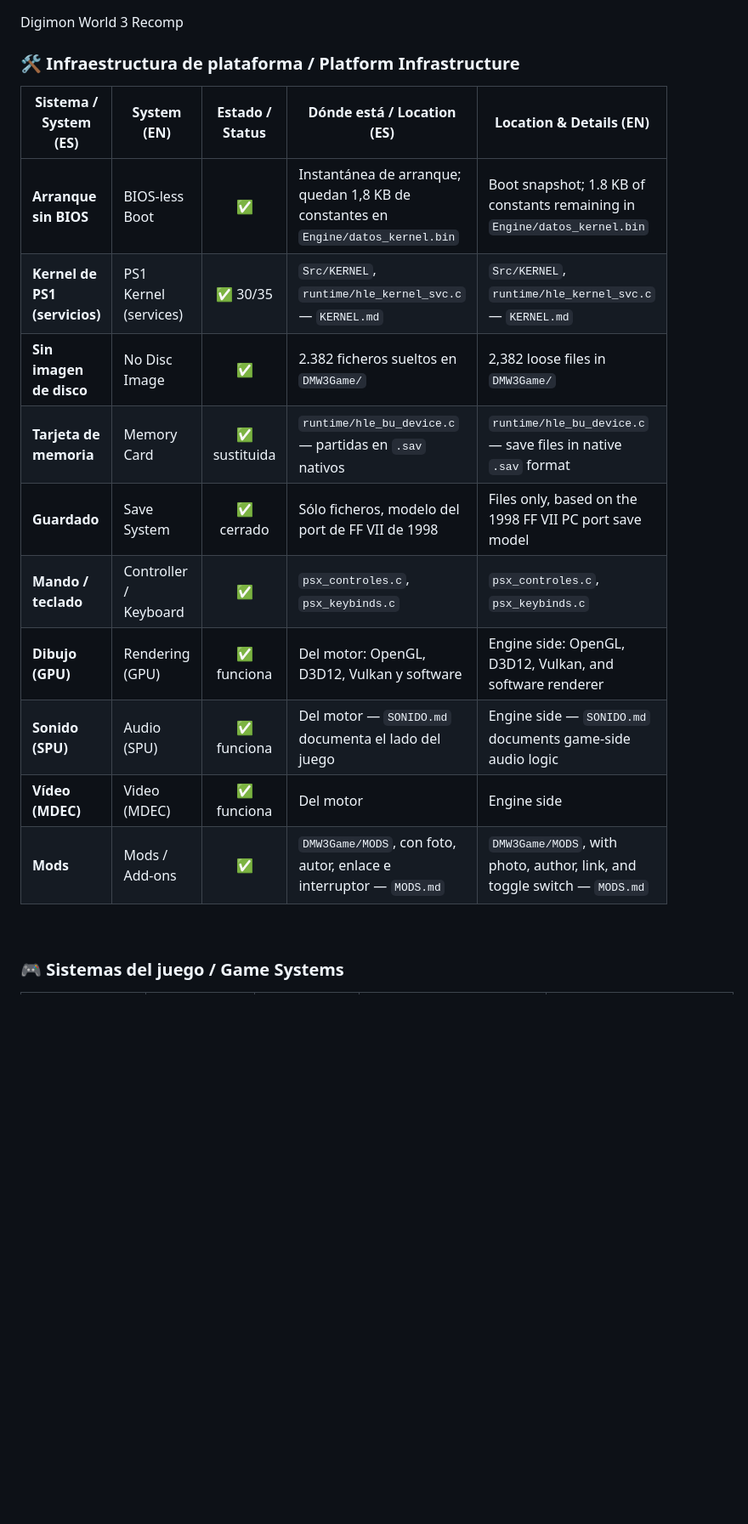
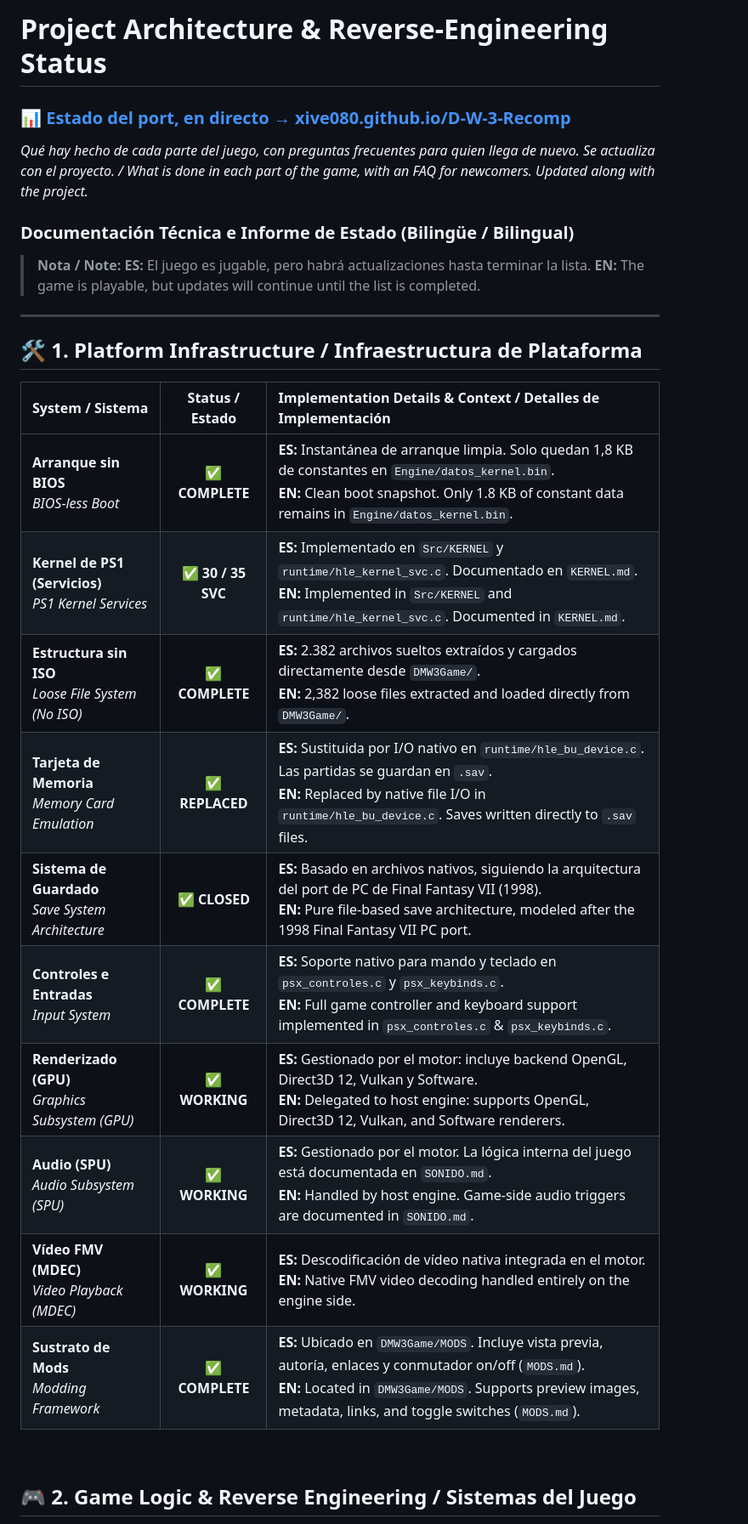
Before and after one commit to Xive080/D-W-3-Recomp, a Markdown page: Readme.md, the part around one of its changes. Shown at 85% size. GitHub-like rendering; blank space fills up the shorter version.

```diff
--- a/Readme.md
+++ b/Readme.md
@@ -1,24 +1,35 @@
+# Project Architecture & Reverse-Engineering Status
 
-Digimon World 3 Recomp
+### 📊 [**Estado del port, en directo → xive080.github.io/D-W-3-Recomp**](https://xive080.github.io/D-W-3-Recomp/)
 
+*Qué hay hecho de cada parte del juego, con preguntas frecuentes para quien llega
+de nuevo. Se actualiza con el proyecto. / What is done in each part of the game,
+with an FAQ for newcomers. Updated along with the project.*
 
+### Documentación Técnica e Informe de Estado (Bilingüe / Bilingual)
 
-### 🛠️ Infraestructura de plataforma / Platform Infrastructure
+> **Nota / Note:**
+> **ES:** El juego es jugable, pero habrá actualizaciones hasta terminar la lista.
+> **EN:** The game is playable, but updates will continue until the list is completed.
 
-| Sistema / System (ES) | System (EN) | Estado / Status | Dónde está / Location (ES) | Location & Details (EN) |
-|---|---|:---:|---|---|
-| **Arranque sin BIOS** | BIOS-less Boot | ✅ | Instantánea de arranque; quedan 1,8 KB de constantes en `Engine/datos_kernel.bin` | Boot snapshot; 1.8 KB of constants remaining in `Engine/datos_kernel.bin` |
-| **Kernel de PS1 (servicios)** | PS1 Kernel (services) | ✅ 30/35 | `Src/KERNEL`, `runtime/hle_kernel_svc.c` — `KERNEL.md` | `Src/KERNEL`, `runtime/hle_kernel_svc.c` — `KERNEL.md` |
-| **Sin imagen de disco** | No Disc Image | ✅ | 2.382 ficheros sueltos en `DMW3Game/` | 2,382 loose files in `DMW3Game/` |
-| **Tarjeta de memoria** | Memory Card | ✅ sustituida | `runtime/hle_bu_device.c` — partidas en `.sav` nativos | `runtime/hle_bu_device.c` — save files in native `.sav` format |
-| **Guardado** | Save System | ✅ cerrado | Sólo ficheros, modelo del port de FF VII de 1998 | Files only, based on the 1998 FF VII PC port save model |
-| **Mando / teclado** | Controller / Keyboard | ✅ | `psx_controles.c`, `psx_keybinds.c` | `psx_controles.c`, `psx_keybinds.c` |
-| **Dibujo (GPU)** | Rendering (GPU) | ✅ funciona | Del motor: OpenGL, D3D12, Vulkan y software | Engine side: OpenGL, D3D12, Vulkan, and software renderer |
-| **Sonido (SPU)** | Audio (SPU) | ✅ funciona | Del motor — `SONIDO.md` documenta el lado del juego | Engine side — `SONIDO.md` documents game-side audio logic |
-| **Vídeo (MDEC)** | Video (MDEC) | ✅ funciona | Del motor | Engine side |
-| **Mods** | Mods / Add-ons | ✅ | `DMW3Game/MODS`, con foto, autor, enlace e interruptor — `MODS.md` | `DMW3Game/MODS`, with photo, author, link, and toggle switch — `MODS.md` |
+---
+
+## 🛠️ 1. Platform Infrastructure / Infraestructura de Plataforma
+
+| System / Sistema | Status / Estado | Implementation Details & Context / Detalles de Implementación |
+| :--- | :---: | :--- |
+| **Arranque sin BIOS**<br>_BIOS-less Boot_ | <g-emoji class="g-emoji" alias="white_check_mark" fallback-src="https://github.githubassets.com/images/icons/emoji/unicode/2705.png">✅</g-emoji> **COMPLETE** | **ES:** Instantánea de arranque limpia. Solo quedan 1,8 KB de constantes en `Engine/datos_kernel.bin`.<br>**EN:** Clean boot snapshot. Only 1.8 KB of constant data remains in `Engine/datos_kernel.bin`. |
+| **Kernel de PS1 (Servicios)**<br>_PS1 Kernel Services_ | <g-emoji class="g-emoji" alias="white_check_mark" fallback-src="https://github.githubassets.com/images/icons/emoji/unicode/2705.png">✅</g-emoji> **30 / 35 SVC** | **ES:** Implementado en `Src/KERNEL` y `runtime/hle_kernel_svc.c`. Documentado en `KERNEL.md`.<br>**EN:** Implemented in `Src/KERNEL` and `runtime/hle_kernel_svc.c`. Documented in `KERNEL.md`. |
+| **Estructura sin ISO**<br>_Loose File System (No ISO)_ | <g-emoji class="g-emoji" alias="white_check_mark" fallback-src="https://github.githubassets.com/images/icons/emoji/unicode/2705.png">✅</g-emoji> **COMPLETE** | **ES:** 2.382 archivos sueltos extraídos y cargados directamente desde `DMW3Game/`.<br>**EN:** 2,382 loose files extracted and loaded directly from `DMW3Game/`. |
+| **Tarjeta de Memoria**<br>_Memory Card Emulation_ | <g-emoji class="g-emoji" alias="white_check_mark" fallback-src="https://github.githubassets.com/images/icons/emoji/unicode/2705.png">✅</g-emoji> **REPLACED** | **ES:** Sustituida por I/O nativo en `runtime/hle_bu_device.c`. Las partidas se guardan en `.sav`.<br>**EN:** Replaced by native file I/O in `runtime/hle_bu_device.c`. Saves written directly to `.sav` files. |
+| **Sistema de Guardado**<br>_Save System Architecture_ | <g-emoji class="g-emoji" alias="white_check_mark" fallback-src="https://github.githubassets.com/images/icons/emoji/unicode/2705.png">✅</g-emoji> **CLOSED** | **ES:** Basado en archivos nativos, siguiendo la arquitectura del port de PC de Final Fantasy VII (1998).<br>**EN:** Pure file-based save architecture, modeled after the 1998 Final Fantasy VII PC port. |
+| **Controles e Entradas**<br>_Input System_ | <g-emoji class="g-emoji" alias="white_check_mark" fallback-src="https://github.githubassets.com/images/icons/emoji/unicode/2705.png">✅</g-emoji> **COMPLETE** | **ES:** Soporte nativo para mando y teclado en `psx_controles.c` y `psx_keybinds.c`.<br>**EN:** Full game controller and keyboard support implemented in `psx_controles.c` & `psx_keybinds.c`. |
+| **Renderizado (GPU)**<br>_Graphics Subsystem (GPU)_ | <g-emoji class="g-emoji" alias="white_check_mark" fallback-src="https://github.githubassets.com/images/icons/emoji/unicode/2705.png">✅</g-emoji> **WORKING** | **ES:** Gestionado por el motor: incluye backend OpenGL, Direct3D 12, Vulkan y Software.<br>**EN:** Delegated to host engine: supports OpenGL, Direct3D 12, Vulkan, and Software renderers. |
+| **Audio (SPU)**<br>_Audio Subsystem (SPU)_ | <g-emoji class="g-emoji" alias="white_check_mark" fallback-src="https://github.githubassets.com/images/icons/emoji/unicode/2705.png">✅</g-emoji> **WORKING** | **ES:** Gestionado por el motor. La lógica interna del juego está documentada en `SONIDO.md`.<br>**EN:** Handled by host engine. Game-side audio triggers are documented in `SONIDO.md`. |
+| **Vídeo FMV (MDEC)**<br>_Video Playback (MDEC)_ | <g-emoji class="g-emoji" alias="white_check_mark" fallback-src="https://github.githubassets.com/images/icons/emoji/unicode/2705.png">✅</g-emoji> **WORKING** | **ES:** Descodificación de vídeo nativa integrada en el motor.<br>**EN:** Native FMV video decoding handled entirely on the engine side. |
+| **Sustrato de Mods**<br>_Modding Framework_ | <g-emoji class="g-emoji" alias="white_check_mark" fallback-src="https://github.githubassets.com/images/icons/emoji/unicode/2705.png">✅</g-emoji> **COMPLETE** | **ES:** Ubicado en `DMW3Game/MODS`. Incluye vista previa, autoría, enlaces y conmutador on/off (`MODS.md`).<br>**EN:** Located in `DMW3Game/MODS`. Supports preview images, metadata, links, and toggle switches (`MODS.md`). |
 
 <br>
 
-### 🎮 Sistemas del juego / Game Systems
+## 🎮 2. Game Logic & Reverse Engineering / Sistemas del Juego
 
```
Also changed, not shown: other parts of Readme.md (+27 -27 lines).
